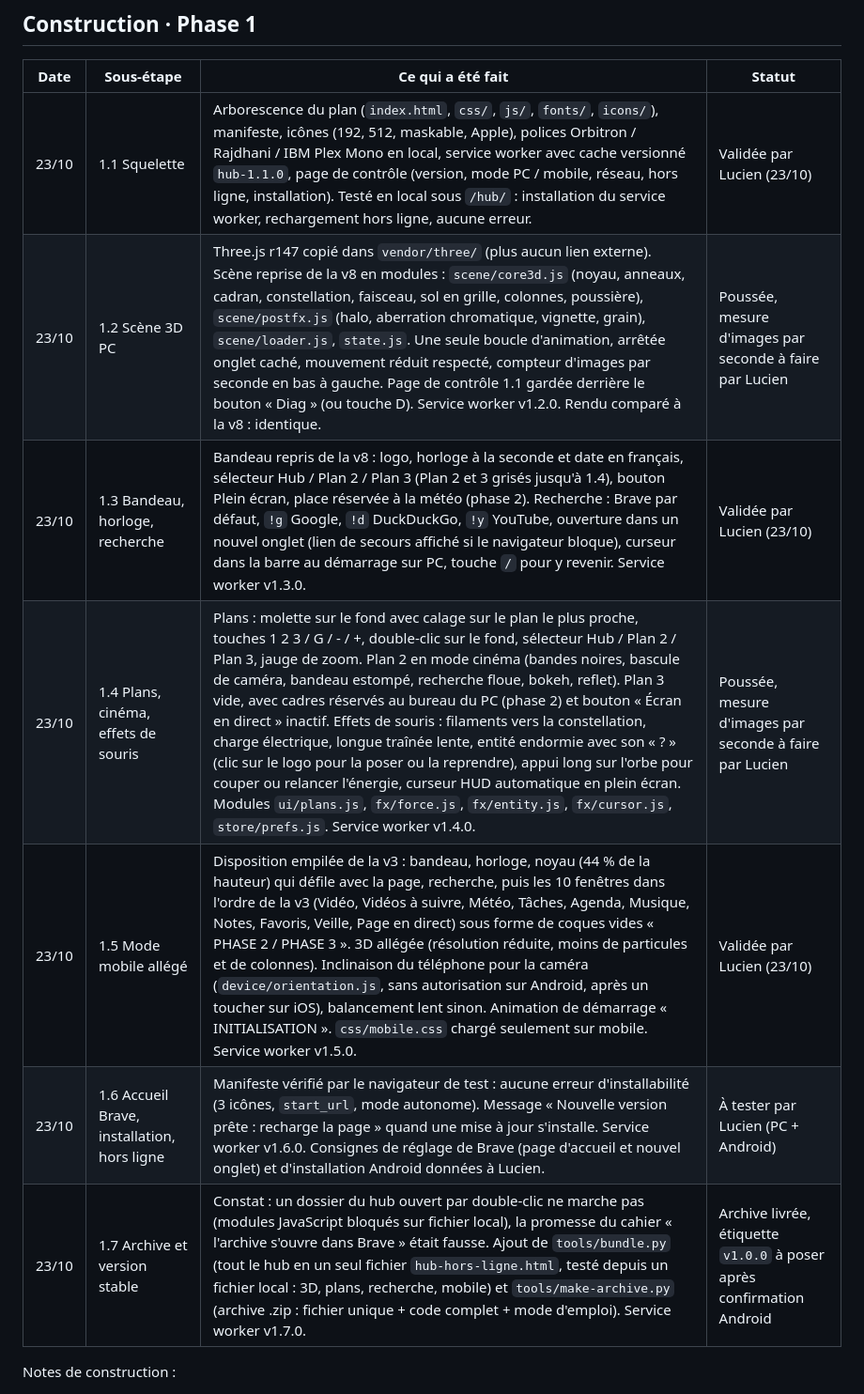
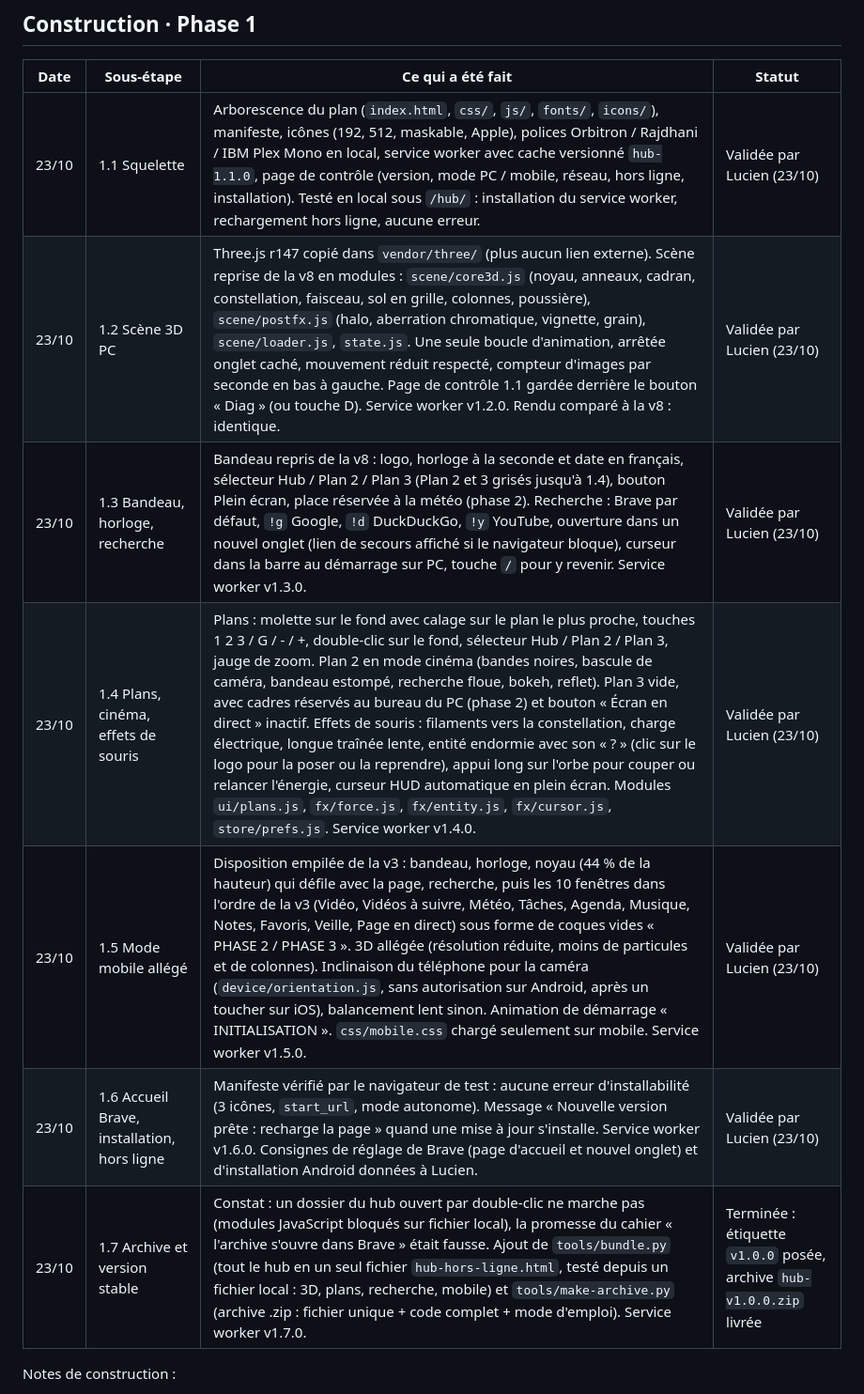
Before and after one commit to lulu78440/hub, a Markdown page: maquettes/journal-de-bord.md, the part around one of its changes. Shown at 94% size. GitHub-like rendering.

```diff
--- a/maquettes/journal-de-bord.md
+++ b/maquettes/journal-de-bord.md
@@ -30,12 +30,12 @@ Ce journal suit l'avancée du projet entre deux étapes du « Suivi du Hub ». L
 | Date | Sous-étape | Ce qui a été fait | Statut |
 | --- | --- | --- | --- |
 | 23/10 | 1.1 Squelette | Arborescence du plan (`index.html`, `css/`, `js/`, `fonts/`, `icons/`), manifeste, icônes (192, 512, maskable, Apple), polices Orbitron / Rajdhani / IBM Plex Mono en local, service worker avec cache versionné `hub-1.1.0`, page de contrôle (version, mode PC / mobile, réseau, hors ligne, installation). Testé en local sous `/hub/` : installation du service worker, rechargement hors ligne, aucune erreur. | Validée par Lucien (23/10) |
-| 23/10 | 1.2 Scène 3D PC | Three.js r147 copié dans `vendor/three/` (plus aucun lien externe). Scène reprise de la v8 en modules : `scene/core3d.js` (noyau, anneaux, cadran, constellation, faisceau, sol en grille, colonnes, poussière), `scene/postfx.js` (halo, aberration chromatique, vignette, grain), `scene/loader.js`, `state.js`. Une seule boucle d'animation, arrêtée onglet caché, mouvement réduit respecté, compteur d'images par seconde en bas à gauche. Page de contrôle 1.1 gardée derrière le bouton « Diag » (ou touche D). Service worker v1.2.0. Rendu comparé à la v8 : identique. | Poussée, mesure d'images par seconde à faire par Lucien |
+| 23/10 | 1.2 Scène 3D PC | Three.js r147 copié dans `vendor/three/` (plus aucun lien externe). Scène reprise de la v8 en modules : `scene/core3d.js` (noyau, anneaux, cadran, constellation, faisceau, sol en grille, colonnes, poussière), `scene/postfx.js` (halo, aberration chromatique, vignette, grain), `scene/loader.js`, `state.js`. Une seule boucle d'animation, arrêtée onglet caché, mouvement réduit respecté, compteur d'images par seconde en bas à gauche. Page de contrôle 1.1 gardée derrière le bouton « Diag » (ou touche D). Service worker v1.2.0. Rendu comparé à la v8 : identique. | Validée par Lucien (23/10) |
 | 23/10 | 1.3 Bandeau, horloge, recherche | Bandeau repris de la v8 : logo, horloge à la seconde et date en français, sélecteur Hub / Plan 2 / Plan 3 (Plan 2 et 3 grisés jusqu'à 1.4), bouton Plein écran, place réservée à la météo (phase 2). Recherche : Brave par défaut, `!g` Google, `!d` DuckDuckGo, `!y` YouTube, ouverture dans un nouvel onglet (lien de secours affiché si le navigateur bloque), curseur dans la barre au démarrage sur PC, touche `/` pour y revenir. Service worker v1.3.0. | Validée par Lucien (23/10) |
-| 23/10 | 1.4 Plans, cinéma, effets de souris | Plans : molette sur le fond avec calage sur le plan le plus proche, touches 1 2 3 / G / - / +, double-clic sur le fond, sélecteur Hub / Plan 2 / Plan 3, jauge de zoom. Plan 2 en mode cinéma (bandes noires, bascule de caméra, bandeau estompé, recherche floue, bokeh, reflet). Plan 3 vide, avec cadres réservés au bureau du PC (phase 2) et bouton « Écran en direct » inactif. Effets de souris : filaments vers la constellation, charge électrique, longue traînée lente, entité endormie avec son « ? » (clic sur le logo pour la poser ou la reprendre), appui long sur l'orbe pour couper ou relancer l'énergie, curseur HUD automatique en plein écran. Modules `ui/plans.js`, `fx/force.js`, `fx/entity.js`, `fx/cursor.js`, `store/prefs.js`. Service worker v1.4.0. | Poussée, mesure d'images par seconde à faire par Lucien |
+| 23/10 | 1.4 Plans, cinéma, effets de souris | Plans : molette sur le fond avec calage sur le plan le plus proche, touches 1 2 3 / G / - / +, double-clic sur le fond, sélecteur Hub / Plan 2 / Plan 3, jauge de zoom. Plan 2 en mode cinéma (bandes noires, bascule de caméra, bandeau estompé, recherche floue, bokeh, reflet). Plan 3 vide, avec cadres réservés au bureau du PC (phase 2) et bouton « Écran en direct » inactif. Effets de souris : filaments vers la constellation, charge électrique, longue traînée lente, entité endormie avec son « ? » (clic sur le logo pour la poser ou la reprendre), appui long sur l'orbe pour couper ou relancer l'énergie, curseur HUD automatique en plein écran. Modules `ui/plans.js`, `fx/force.js`, `fx/entity.js`, `fx/cursor.js`, `store/prefs.js`. Service worker v1.4.0. | Validée par Lucien (23/10) |
 | 23/10 | 1.5 Mode mobile allégé | Disposition empilée de la v3 : bandeau, horloge, noyau (44 % de la hauteur) qui défile avec la page, recherche, puis les 10 fenêtres dans l'ordre de la v3 (Vidéo, Vidéos à suivre, Météo, Tâches, Agenda, Musique, Notes, Favoris, Veille, Page en direct) sous forme de coques vides « PHASE 2 / PHASE 3 ». 3D allégée (résolution réduite, moins de particules et de colonnes). Inclinaison du téléphone pour la caméra (`device/orientation.js`, sans autorisation sur Android, après un toucher sur iOS), balancement lent sinon. Animation de démarrage « INITIALISATION ». `css/mobile.css` chargé seulement sur mobile. Service worker v1.5.0. | Validée par Lucien (23/10) |
-| 23/10 | 1.6 Accueil Brave, installation, hors ligne | Manifeste vérifié par le navigateur de test : aucune erreur d'installabilité (3 icônes, `start_url`, mode autonome). Message « Nouvelle version prête : recharge la page » quand une mise à jour s'installe. Service worker v1.6.0. Consignes de réglage de Brave (page d'accueil et nouvel onglet) et d'installation Android données à Lucien. | À tester par Lucien (PC + Android) |
-| 23/10 | 1.7 Archive et version stable | Constat : un dossier du hub ouvert par double-clic ne marche pas (modules JavaScript bloqués sur fichier local), la promesse du cahier « l'archive s'ouvre dans Brave » était fausse. Ajout de `tools/bundle.py` (tout le hub en un seul fichier `hub-hors-ligne.html`, testé depuis un fichier local : 3D, plans, recherche, mobile) et `tools/make-archive.py` (archive .zip : fichier unique + code complet + mode d'emploi). Service worker v1.7.0. | Archive livrée, étiquette `v1.0.0` à poser après confirmation Android |
+| 23/10 | 1.6 Accueil Brave, installation, hors ligne | Manifeste vérifié par le navigateur de test : aucune erreur d'installabilité (3 icônes, `start_url`, mode autonome). Message « Nouvelle version prête : recharge la page » quand une mise à jour s'installe. Service worker v1.6.0. Consignes de réglage de Brave (page d'accueil et nouvel onglet) et d'installation Android données à Lucien. | Validée par Lucien (23/10) |
+| 23/10 | 1.7 Archive et version stable | Constat : un dossier du hub ouvert par double-clic ne marche pas (modules JavaScript bloqués sur fichier local), la promesse du cahier « l'archive s'ouvre dans Brave » était fausse. Ajout de `tools/bundle.py` (tout le hub en un seul fichier `hub-hors-ligne.html`, testé depuis un fichier local : 3D, plans, recherche, mobile) et `tools/make-archive.py` (archive .zip : fichier unique + code complet + mode d'emploi). Service worker v1.7.0. | Terminée : étiquette `v1.0.0` posée, archive `hub-v1.0.0.zip` livrée |
 
 Notes de construction :
 - Three.js v0.147.0 (comme les maquettes) est dans `vendor/three/`, pris depuis GitHub (npm est bloqué dans l'espace de travail).
```
Also changed, not shown: other parts of maquettes/journal-de-bord.md (+5 -5 lines).
